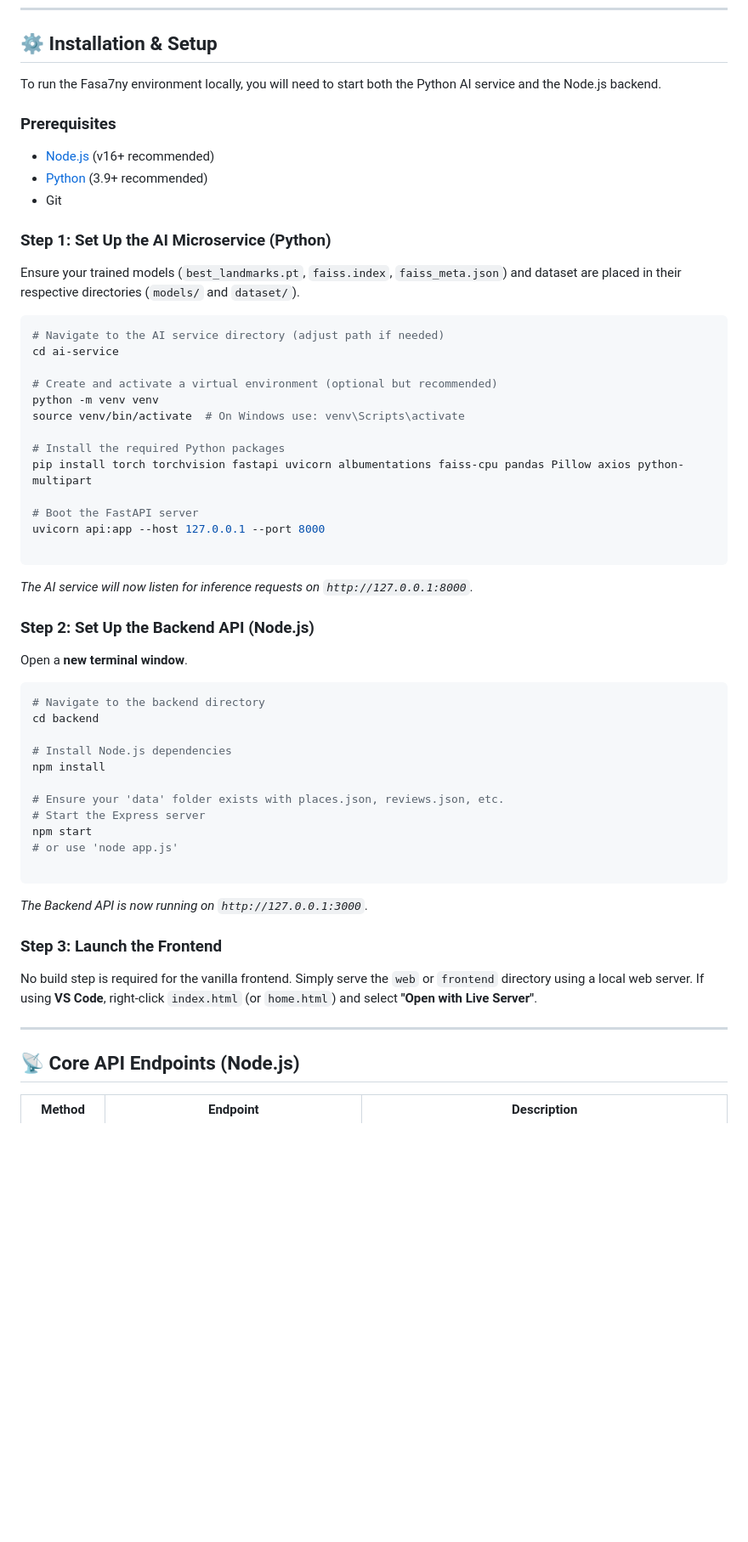
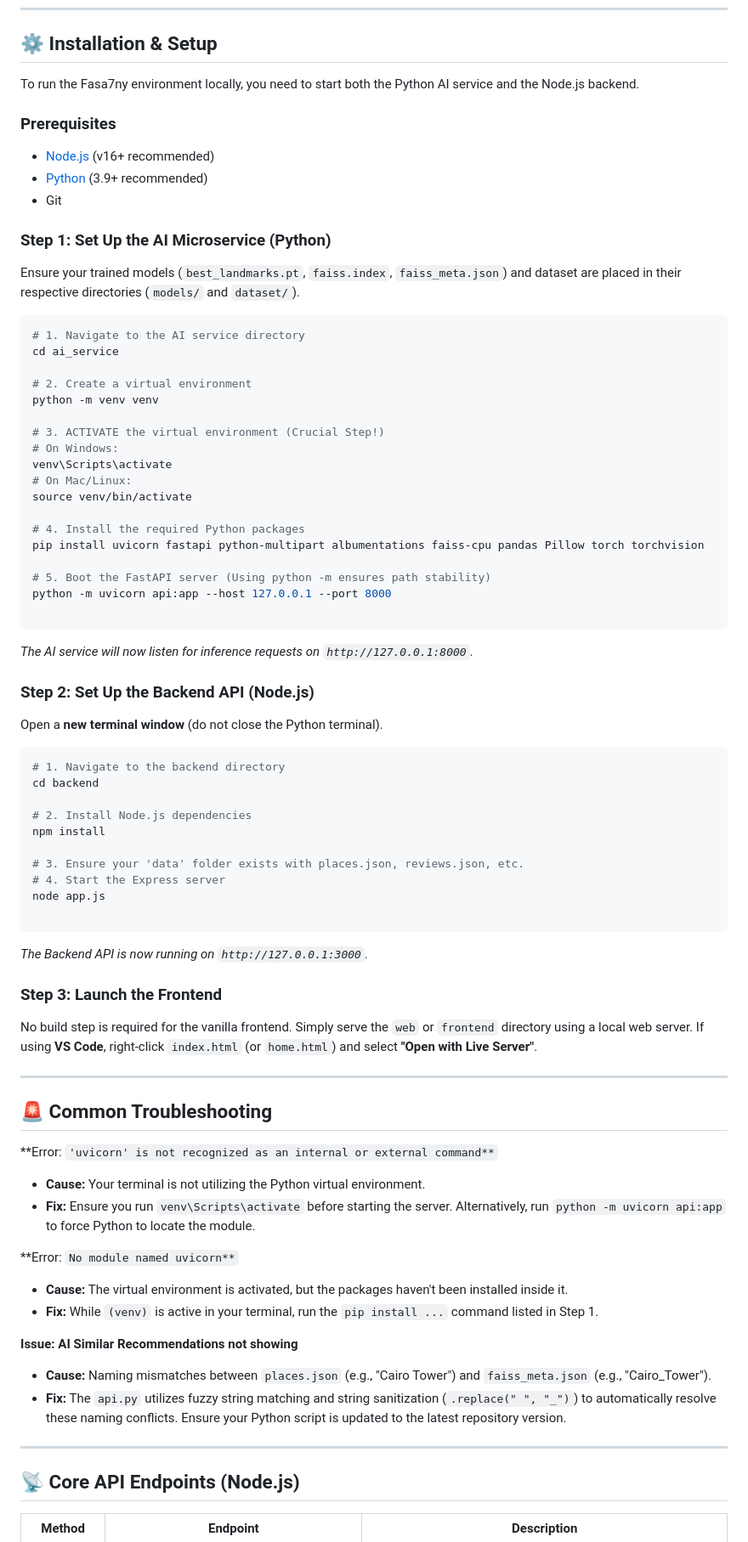
Before and after one commit to ThomasZakaria/fasa7ny_backend, a Markdown page: README.md, the part around one of its changes. Shown at 85% size. GitHub-like rendering; blank space fills up the shorter version.

````diff
--- a/README.md
+++ b/README.md
@@ -44,7 +43,7 @@ The project is structured into three decoupled layers:
 
 ## ⚙️ Installation & Setup
 
-To run the Fasa7ny environment locally, you will need to start both the Python AI service and the Node.js backend.
+To run the Fasa7ny environment locally, you need to start both the Python AI service and the Node.js backend.
 
 ### Prerequisites
 
@@ -57,18 +56,23 @@ To run the Fasa7ny environment locally, you will need to start both the Python A
 Ensure your trained models (`best_landmarks.pt`, `faiss.index`, `faiss_meta.json`) and dataset are placed in their respective directories (`models/` and `dataset/`).
 
 ```bash
-# Navigate to the AI service directory (adjust path if needed)
-cd ai-service
+# 1. Navigate to the AI service directory
+cd ai_service
 
-# Create and activate a virtual environment (optional but recommended)
+# 2. Create a virtual environment
 python -m venv venv
-source venv/bin/activate  # On Windows use: venv\Scripts\activate
 
-# Install the required Python packages
-pip install torch torchvision fastapi uvicorn albumentations faiss-cpu pandas Pillow axios python-multipart
+# 3. ACTIVATE the virtual environment (Crucial Step!)
+# On Windows:
+venv\Scripts\activate
+# On Mac/Linux:
+source venv/bin/activate
 
-# Boot the FastAPI server
-uvicorn api:app --host 127.0.0.1 --port 8000
+# 4. Install the required Python packages
+pip install uvicorn fastapi python-multipart albumentations faiss-cpu pandas Pillow torch torchvision
+
+# 5. Boot the FastAPI server (Using python -m ensures path stability)
+python -m uvicorn api:app --host 127.0.0.1 --port 8000
 
 ```
 
@@ -76,19 +80,18 @@ _The AI service will now listen for inference requests on `http://127.0.0.1:8000
 
 ### Step 2: Set Up the Backend API (Node.js)
 
-Open a **new terminal window**.
+Open a **new terminal window** (do not close the Python terminal).
 
 ```bash
-# Navigate to the backend directory
+# 1. Navigate to the backend directory
 cd backend
 
-# Install Node.js dependencies
+# 2. Install Node.js dependencies
 npm install
 
-# Ensure your 'data' folder exists with places.json, reviews.json, etc.
-# Start the Express server
-npm start
-# or use 'node app.js'
+# 3. Ensure your 'data' folder exists with places.json, reviews.json, etc.
+# 4. Start the Express server
+node app.js
 
 ```
 
@@ -101,6 +104,25 @@ If using **VS Code**, right-click `index.html` (or `home.html`) and select **"Op
 
 ---
 
+## 🚨 Common Troubleshooting
+
+**Error: `'uvicorn' is not recognized as an internal or external command**`
+
+- **Cause:** Your terminal is not utilizing the Python virtual environment.
+- **Fix:** Ensure you run `venv\Scripts\activate` before starting the server. Alternatively, run `python -m uvicorn api:app` to force Python to locate the module.
+
+**Error: `No module named uvicorn**`
+
+- **Cause:** The virtual environment is activated, but the packages haven't been installed inside it.
+- **Fix:** While `(venv)` is active in your terminal, run the `pip install ...` command listed in Step 1.
+
+**Issue: AI Similar Recommendations not showing**
+
+- **Cause:** Naming mismatches between `places.json` (e.g., "Cairo Tower") and `faiss_meta.json` (e.g., "Cairo_Tower").
+- **Fix:** The `api.py` utilizes fuzzy string matching and string sanitization (`.replace(" ", "_")`) to automatically resolve these naming conflicts. Ensure your Python script is updated to the latest repository version.
+
+---
+
 ## 📡 Core API Endpoints (Node.js)
 
 | Method       | Endpoint                             | Description                                                                                 |
````
Also changed, not shown: other parts of README.md (+5 -15 lines).
